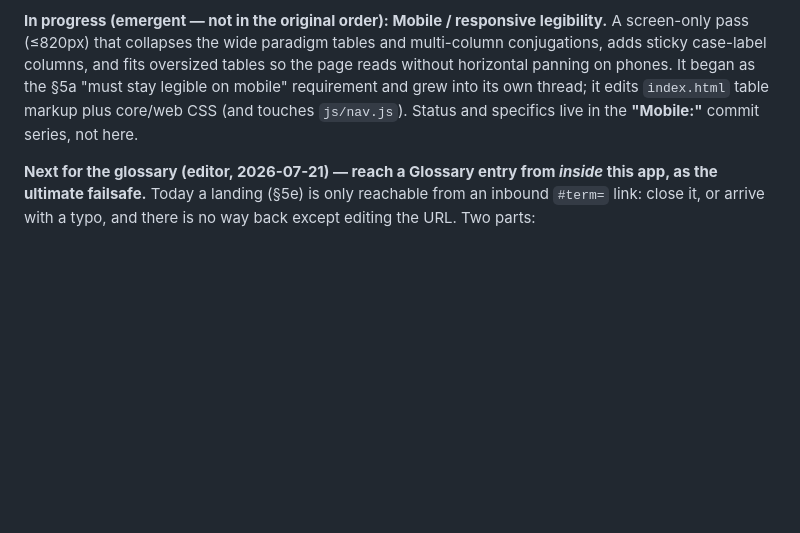
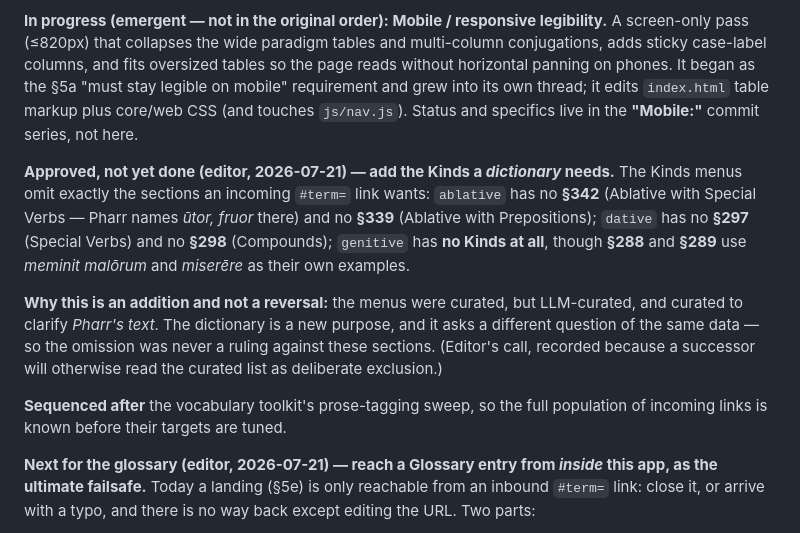
Before and after one commit to samuelshotchkiss-jpg/pharr-aeneid-grammar, a Markdown page: DESIGN.md, the part around the change. Rendered like a GitHub page; blank space fills up the shorter version.

Commit message:
DESIGN: record the approved Kinds additions, and why they are additions
The Kinds menus omit exactly the sections an incoming #term= link from the
dictionary wants: ablative has no Sec. 342 (Ablative with Special Verbs, where
Pharr names utor and fruor) and no Sec. 339 (with Prepositions); dative has no
Sec. 297 (Special Verbs) or Sec. 298 (Compounds); genitive has no Kinds at all,
although Sec. 288 and Sec. 289 use "meminit malorum" and "miserere" as their own
examples -- and memini and misereor are the dictionary's only two genitive verbs.

Approved by the editor with the reason recorded, because the reason is what a
successor needs: the menus are curated, but LLM-curated, and curated to clarify
PHARR'S TEXT. The dictionary asks a different question of the same data. So the
omission was never a ruling against these sections, and reading the curated list
as deliberate exclusion would be a mistake.

Sequenced after the vocabulary toolkit's prose-tagging sweep, so the full
population of incoming links is known before their targets are tuned.

Co-Authored-By: Claude Opus 4.8 <noreply@anthropic.com>

```diff
--- a/DESIGN.md
+++ b/DESIGN.md
@@ -321,6 +321,23 @@ thread; it edits `index.html` table markup plus core/web CSS (and touches
 `js/nav.js`). Status and specifics live in the **"Mobile:"** commit series, not
 here.
 
+**Approved, not yet done (editor, 2026-07-21) — add the Kinds a *dictionary*
+needs.** The Kinds menus omit exactly the sections an incoming `#term=` link
+wants: `ablative` has no **§342** (Ablative with Special Verbs — Pharr names
+*ūtor, fruor* there) and no **§339** (Ablative with Prepositions); `dative` has
+no **§297** (Special Verbs) and no **§298** (Compounds); `genitive` has **no
+Kinds at all**, though **§288** and **§289** use *meminit malōrum* and *miserēre*
+as their own examples.
+
+**Why this is an addition and not a reversal:** the menus were curated, but
+LLM-curated, and curated to clarify *Pharr's text*. The dictionary is a new
+purpose, and it asks a different question of the same data — so the omission was
+never a ruling against these sections. (Editor's call, recorded because a
+successor will otherwise read the curated list as deliberate exclusion.)
+
+**Sequenced after** the vocabulary toolkit's prose-tagging sweep, so the full
+population of incoming links is known before their targets are tuned.
+
 **Next for the glossary (editor, 2026-07-21) — reach a Glossary entry from
 *inside* this app, as the ultimate failsafe.** Today a landing (§5e) is only
 reachable from an inbound `#term=` link: close it, or arrive with a typo, and
```
